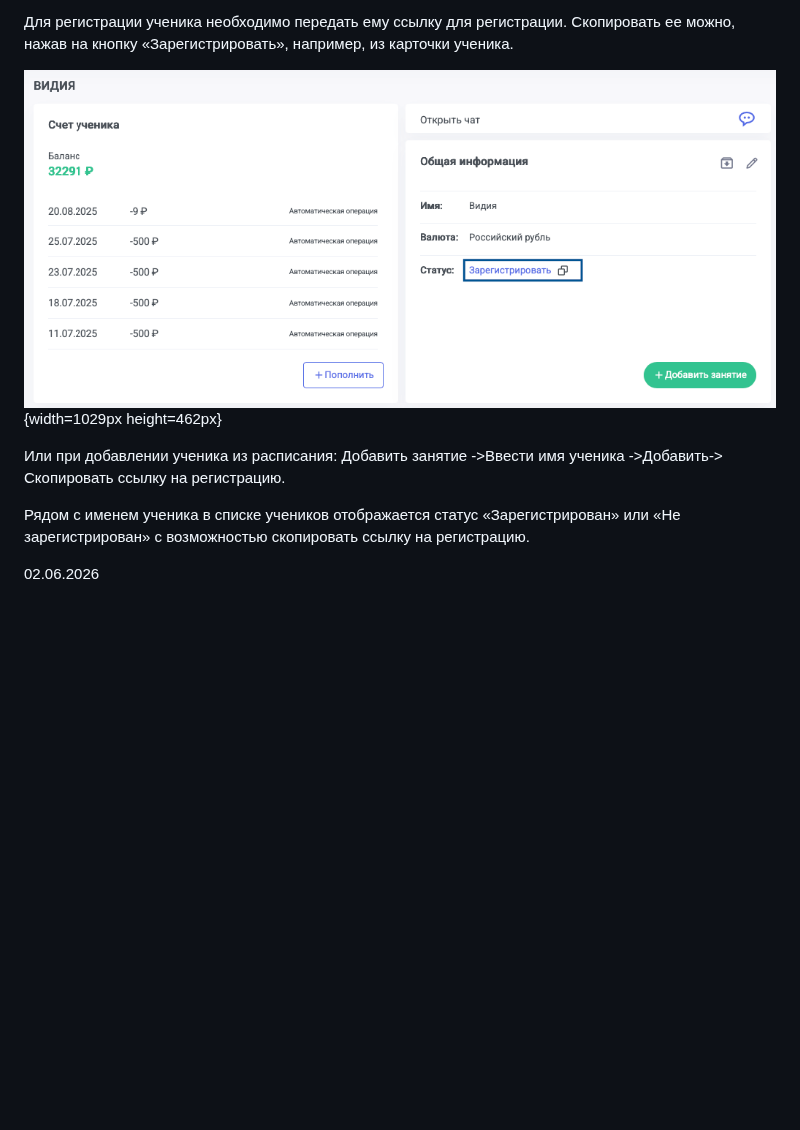
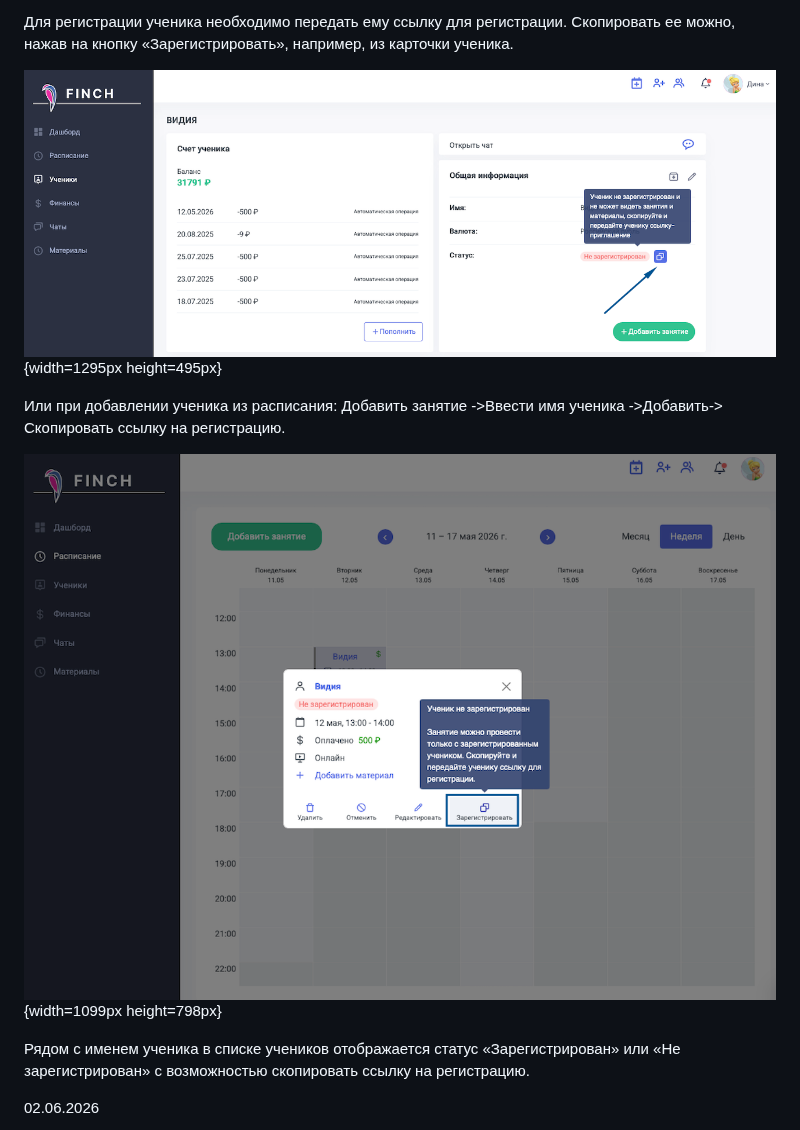
Before and after one commit to Smile-Tech-Study/finchhelp, a Markdown page: podrobnee-obo-vsekh-obnovleniyakh/o-vazhnosti-registracii-uchenika.md, the part around the change. Drawn GitHub-style; pictures changed too: podrobnee-obo-vsekh-obnovleniyakh/o-vazhnosti-registracii-uchenika-2.png (added), podrobnee-obo-vsekh-obnovleniyakh/o-vazhnosti-registracii-uchenika.png; blank space fills up the shorter version.

Commit message:
Update 3 files
 - podrobnee-obo-vsekh-obnovleniyakh/o-vazhnosti-registracii-uchenika.md
   - podrobnee-obo-vsekh-obnovleniyakh/o-vazhnosti-registracii-uchenika-2.png
   - podrobnee-obo-vsekh-obnovleniyakh/o-vazhnosti-registracii-uchenika.png

```diff
--- a/podrobnee-obo-vsekh-obnovleniyakh/o-vazhnosti-registracii-uchenika.md
+++ b/podrobnee-obo-vsekh-obnovleniyakh/o-vazhnosti-registracii-uchenika.md
@@ -7,9 +7,11 @@ title: О важности регистрации ученика
 
 Для регистрации ученика необходимо передать ему ссылку для регистрации. Скопировать ее можно, нажав на кнопку «Зарегистрировать», например, из карточки ученика.
 
-![](./o-vazhnosti-registracii-uchenika.png){width=1029px height=462px}
+![](./o-vazhnosti-registracii-uchenika.png){width=1295px height=495px}
 
 Или при добавлении ученика из расписания: Добавить занятие ->Ввести имя ученика ->Добавить-> Скопировать ссылку на регистрацию.
+
+![](./o-vazhnosti-registracii-uchenika-2.png){width=1099px height=798px}
 
 Рядом с именем ученика в списке учеников отображается статус «Зарегистрирован» или «Не зарегистрирован» с возможностью скопировать ссылку на регистрацию.
 
```
